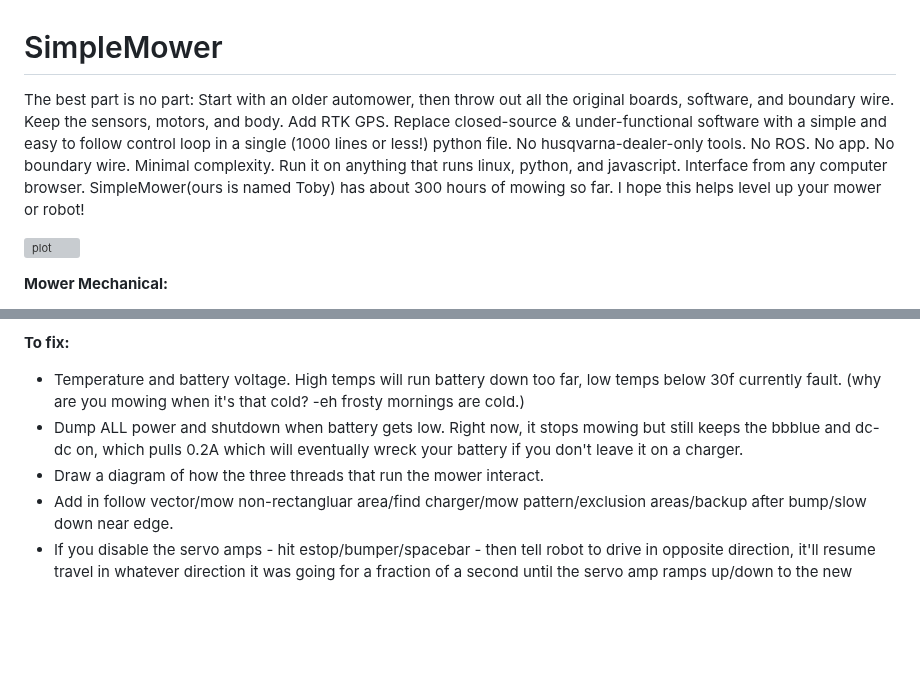
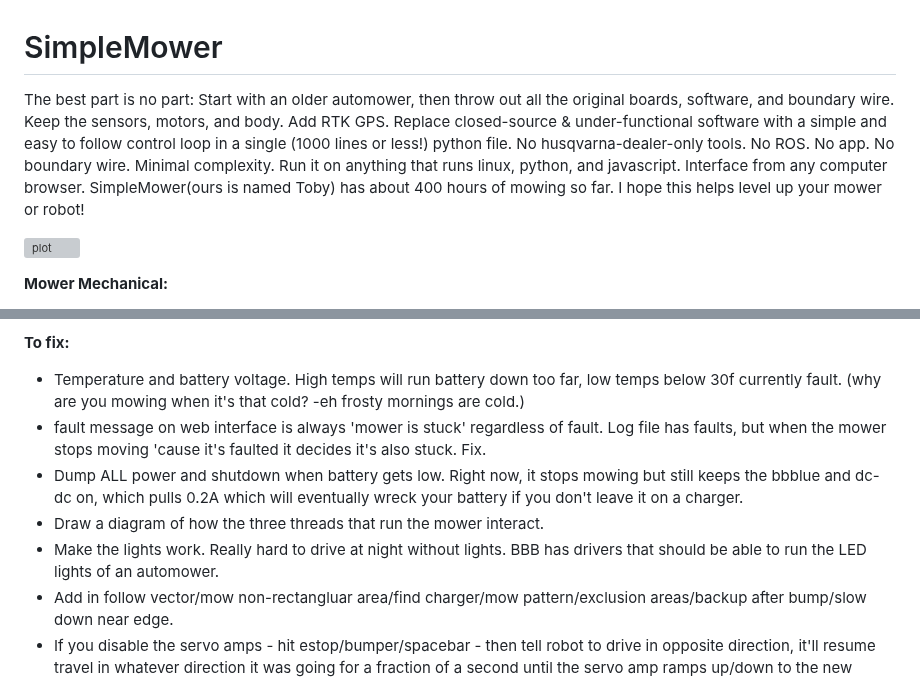
Before and after one commit to AmericanRework/SimpleMower, a Markdown page: README.md, 2 parts joined by grey strips. GitHub-like rendering; blank space fills up the shorter version; grey boxes are pictures that could not be loaded.

```diff
--- a/README.md
+++ b/README.md
@@ -1,5 +1,5 @@
 # SimpleMower
-The best part is no part: Start with an older automower, then throw out all the original boards, software, and boundary wire. Keep the sensors, motors, and body. Add RTK GPS. Replace closed-source & under-functional software with a simple and easy to follow control loop in a single (1000 lines or less!) python file. No husqvarna-dealer-only tools. No ROS. No app. No boundary wire. Minimal complexity. Run it on anything that runs linux, python, and javascript. Interface from any computer browser. SimpleMower(ours is named Toby) has about 300 hours of mowing so far. I hope this helps level up your mower or robot!
+The best part is no part: Start with an older automower, then throw out all the original boards, software, and boundary wire. Keep the sensors, motors, and body. Add RTK GPS. Replace closed-source & under-functional software with a simple and easy to follow control loop in a single (1000 lines or less!) python file. No husqvarna-dealer-only tools. No ROS. No app. No boundary wire. Minimal complexity. Run it on anything that runs linux, python, and javascript. Interface from any computer browser. SimpleMower(ours is named Toby) has about 400 hours of mowing so far. I hope this helps level up your mower or robot!
 
 ![plot](./Toby.jpg)
 
@@ -47,8 +47,10 @@ The best part is no part: Start with an older automower, then throw out all the
 
 **To fix:**
   - Temperature and battery voltage. High temps will run battery down too far, low temps below 30f currently fault. (why are you mowing when it's that cold? -eh frosty mornings are cold.)
+  - fault message on web interface is always 'mower is stuck' regardless of fault. Log file has faults, but when the mower stops moving 'cause it's faulted it decides it's also stuck. Fix.
   - Dump ALL power and shutdown when battery gets low. Right now, it stops mowing but still keeps the bbblue and dc-dc on, which pulls 0.2A which will eventually wreck your battery if you don't leave it on a charger.
   - Draw a diagram of how the three threads that run the mower interact.
+  - Make the lights work. Really hard to drive at night without lights. BBB has drivers that should be able to run the LED lights of an automower.
   - Add in follow vector/mow non-rectangluar area/find charger/mow pattern/exclusion areas/backup after bump/slow down near edge.
   - If you disable the servo amps - hit estop/bumper/spacebar - then tell robot to drive in opposite direction, it'll resume travel in whatever direction it was going for a fraction of a second until the servo amp ramps up/down to the new desired velocity. Usually a tad bit of wrong-direction wheelspin is the symptom. This is a servo amp bug and we'll dig into it eventually but probably after other problems.
   - Current feedback from drive motor servo amp isn't quite right. Suspect code issue in servo amp. works well enough to shut down but we should calibrate it to return at least roughly the # of amps not ~50x # of amps. heh.
```
